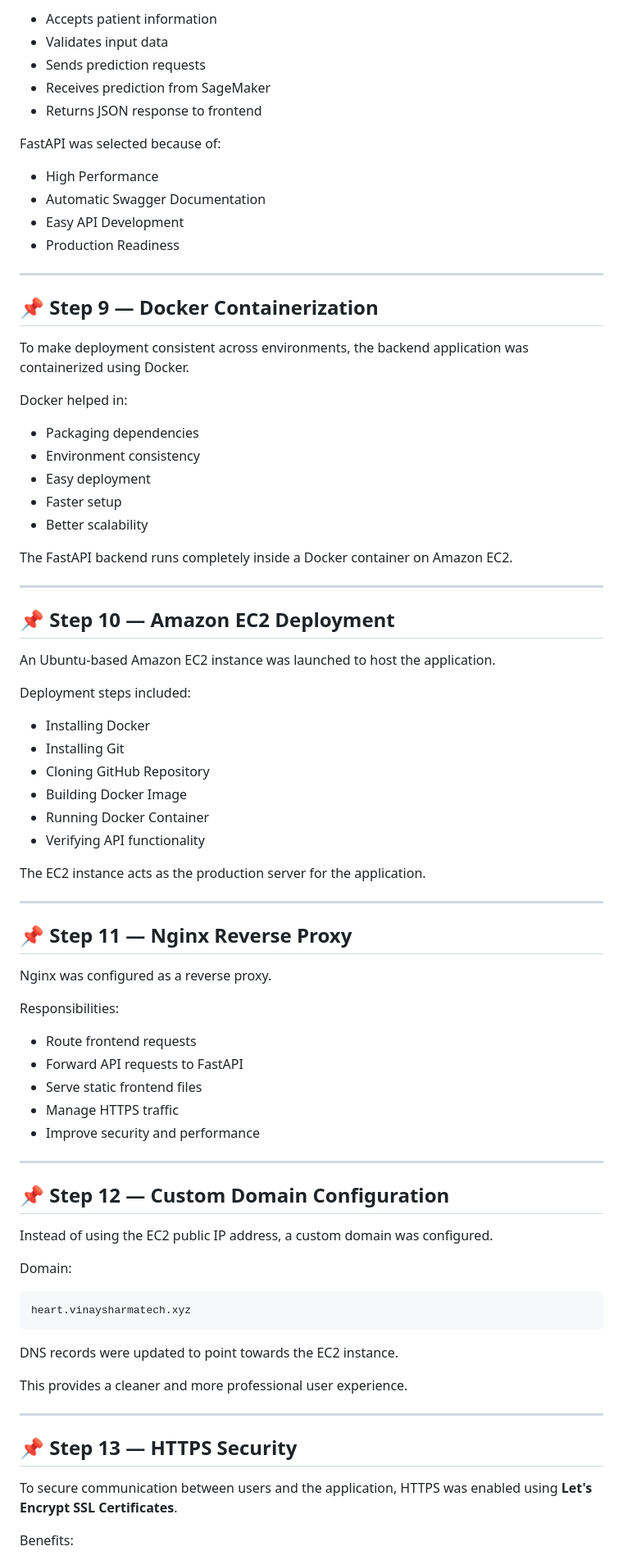
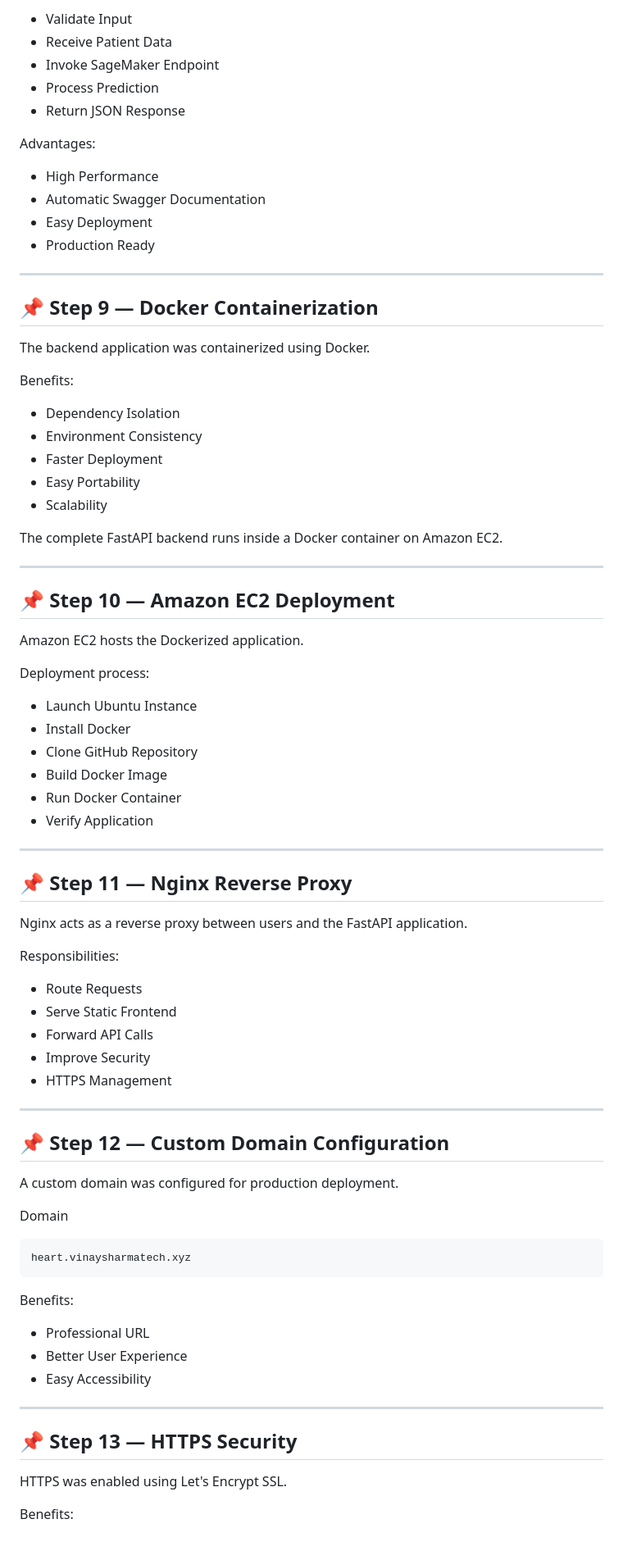
Before and after one commit to 009vinaysharma/AWS-MLOps-Heart-Disease-Predictor, a Markdown page: README.md, the part around one of its changes. Shown at 82% size. GitHub-like rendering.

````diff
--- a/README.md
+++ b/README.md
@@ -371,85 +422,85 @@ The backend performs the following operations:
 
-- Accepts patient information
-- Validates input data
-- Sends prediction requests
-- Receives prediction from SageMaker
-- Returns JSON response to frontend
+- Validate Input
+- Receive Patient Data
+- Invoke SageMaker Endpoint
+- Process Prediction
+- Return JSON Response
 
-FastAPI was selected because of:
+Advantages:
 
 - High Performance
 - Automatic Swagger Documentation
-- Easy API Development
-- Production Readiness
+- Easy Deployment
+- Production Ready
 
 ---
 
 ## 📌 Step 9 — Docker Containerization
 
-To make deployment consistent across environments, the backend application was containerized using Docker.
+The backend application was containerized using Docker.
 
-Docker helped in:
+Benefits:
 
-- Packaging dependencies
-- Environment consistency
-- Easy deployment
-- Faster setup
-- Better scalability
+- Dependency Isolation
+- Environment Consistency
+- Faster Deployment
+- Easy Portability
+- Scalability
 
-The FastAPI backend runs completely inside a Docker container on Amazon EC2.
+The complete FastAPI backend runs inside a Docker container on Amazon EC2.
 
 ---
 
 ## 📌 Step 10 — Amazon EC2 Deployment
 
-An Ubuntu-based Amazon EC2 instance was launched to host the application.
+Amazon EC2 hosts the Dockerized application.
 
-Deployment steps included:
+Deployment process:
 
-- Installing Docker
-- Installing Git
-- Cloning GitHub Repository
-- Building Docker Image
-- Running Docker Container
-- Verifying API functionality
-
-The EC2 instance acts as the production server for the application.
+- Launch Ubuntu Instance
+- Install Docker
+- Clone GitHub Repository
+- Build Docker Image
+- Run Docker Container
+- Verify Application
 
 ---
 
 ## 📌 Step 11 — Nginx Reverse Proxy
 
-Nginx was configured as a reverse proxy.
+Nginx acts as a reverse proxy between users and the FastAPI application.
 
 Responsibilities:
 
-- Route frontend requests
-- Forward API requests to FastAPI
-- Serve static frontend files
-- Manage HTTPS traffic
-- Improve security and performance
+- Route Requests
+- Serve Static Frontend
+- Forward API Calls
+- Improve Security
+- HTTPS Management
 
 ---
 
 ## 📌 Step 12 — Custom Domain Configuration
 
-Instead of using the EC2 public IP address, a custom domain was configured.
+A custom domain was configured for production deployment.
 
-Domain:
+Domain
 
 ```text
 heart.vinaysharmatech.xyz
 ```
 
-DNS records were updated to point towards the EC2 instance.
+Benefits:
 
-This provides a cleaner and more professional user experience.
+- Professional URL
+- Better User Experience
+- Easy Accessibility
 
 ---
 
 ## 📌 Step 13 — HTTPS Security
 
-To secure communication between users and the application, HTTPS was enabled using **Let's Encrypt SSL Certificates**.
+HTTPS was enabled using Let's Encrypt SSL.
 
 Benefits:
 
````
Also changed, not shown: other parts of README.md (+303 -223 lines).
